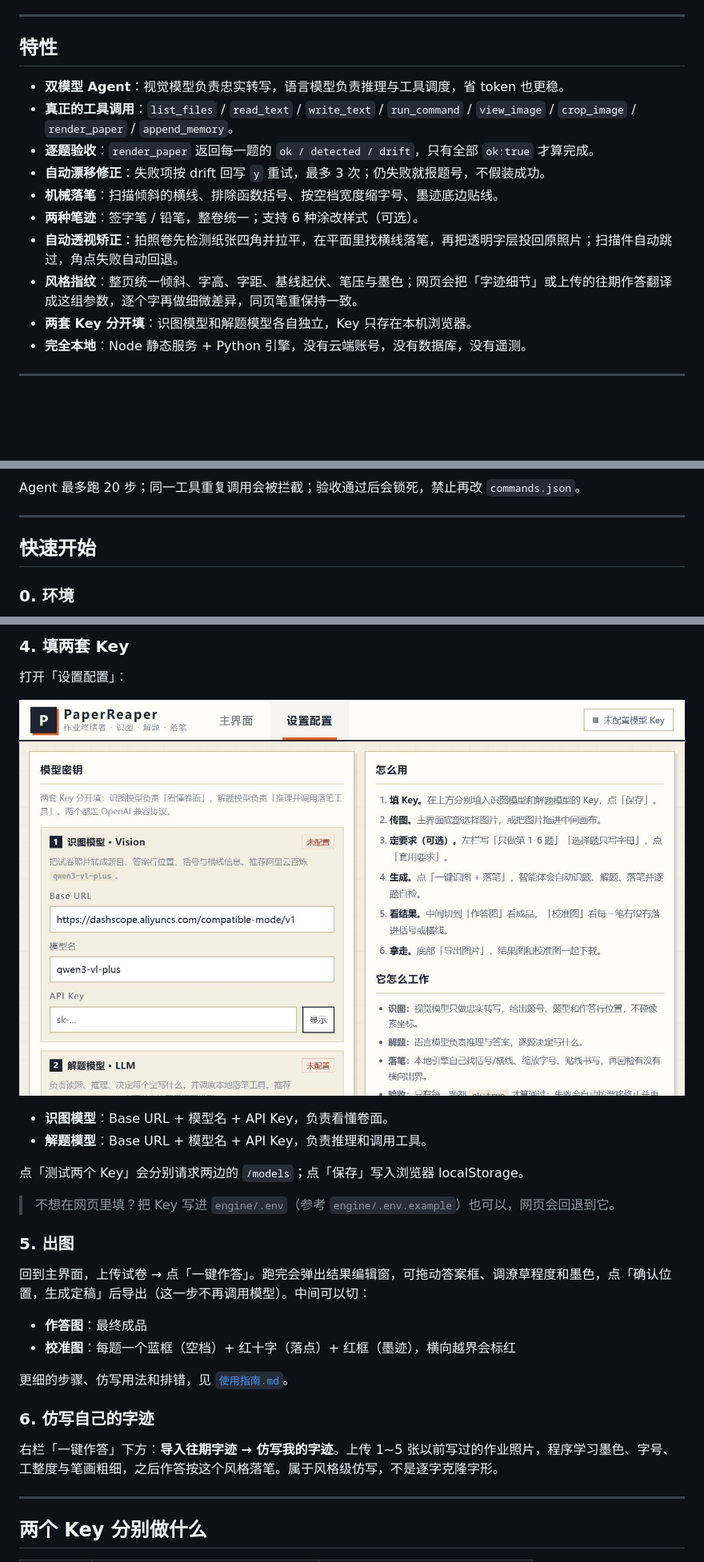
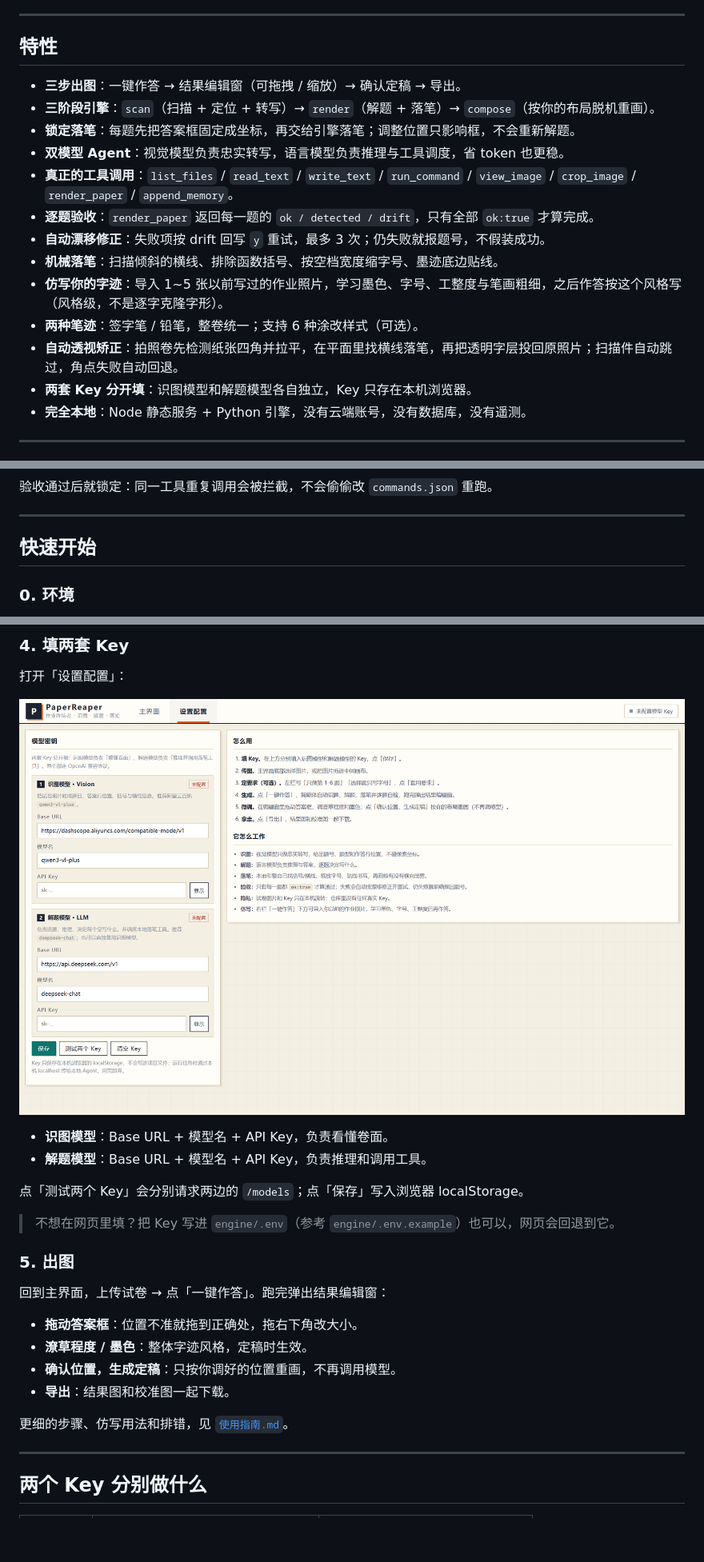
Before and after one commit to Qs277/paperreaper, a Markdown page: README.md, 3 parts joined by grey strips. Shown at 80% size. Rendered like a GitHub page; pictures changed too: docs/settings.jpg (deleted), docs/ui-settings.png (added); blank space fills up the shorter version.

Commit message:
Refresh README with real UI screenshots and current three-stage workflow

````diff
--- a/README.md
+++ b/README.md
@@ -49,14 +53,17 @@ PaperReaper 把工作拆成两半：
 
 ## 特性
 
+- **三步出图**：一键作答 → 结果编辑窗（可拖拽 / 缩放）→ 确认定稿 → 导出。
+- **三阶段引擎**：`scan`（扫描 + 定位 + 转写）→ `render`（解题 + 落笔）→ `compose`（按你的布局脱机重画）。
+- **锁定落笔**：每题先把答案框固定成坐标，再交给引擎落笔；调整位置只影响框，不会重新解题。
 - **双模型 Agent**：视觉模型负责忠实转写，语言模型负责推理与工具调度，省 token 也更稳。
 - **真正的工具调用**：`list_files` / `read_text` / `write_text` / `run_command` / `view_image` / `crop_image` / `render_paper` / `append_memory`。
 - **逐题验收**：`render_paper` 返回每一题的 `ok / detected / drift`，只有全部 `ok:true` 才算完成。
 - **自动漂移修正**：失败项按 drift 回写 `y` 重试，最多 3 次；仍失败就报题号，不假装成功。
 - **机械落笔**：扫描倾斜的横线、排除函数括号、按空档宽度缩字号、墨迹底边贴线。
+- **仿写你的字迹**：导入 1~5 张以前写过的作业照片，学习墨色、字号、工整度与笔画粗细，之后作答按这个风格写（风格级，不是逐字克隆字形）。
 - **两种笔迹**：签字笔 / 铅笔，整卷统一；支持 6 种涂改样式（可选）。
 - **自动透视矫正**：拍照卷先检测纸张四角并拉平，在平面里找横线落笔，再把透明字层投回原照片；扫描件自动跳过，角点失败自动回退。
-- **风格指纹**：整页统一倾斜、字高、字距、基线起伏、笔压与墨色；网页会把「字迹细节」或上传的往期作答翻译成这组参数，逐个字再做细微差异，同页笔重保持一致。
 - **两套 Key 分开填**：识图模型和解题模型各自独立，Key 只存在本机浏览器。
 - **完全本地**：Node 静态服务 + Python 引擎，没有云端账号，没有数据库，没有遥测。
 
@@ -76,6 +85,6 @@ flowchart LR
 ```
 
-Agent 最多跑 20 步；同一工具重复调用会被拦截；验收通过后会锁死，禁止再改 `commands.json`。
+验收通过后就锁定：同一工具重复调用会被拦截，不会偷偷改 `commands.json` 重跑。
 
 ---
 
@@ -121,7 +130,7 @@ node server.js
 
 打开「设置配置」：
 
-![settings](docs/settings.jpg)
+![settings](docs/ui-settings.png)
 
 - **识图模型**：Base URL + 模型名 + API Key，负责看懂卷面。
 - **解题模型**：Base URL + 模型名 + API Key，负责推理和调用工具。
@@ -132,16 +141,14 @@ node server.js
 
 ### 5. 出图
 
-回到主界面，上传试卷 → 点「一键作答」。跑完会弹出结果编辑窗，可拖动答案框、调潦草程度和墨色，点「确认位置，生成定稿」后导出（这一步不再调用模型）。中间可以切：
+回到主界面，上传试卷 → 点「一键作答」。跑完弹出结果编辑窗：
 
-- **作答图**：最终成品
-- **校准图**：每题一个蓝框（空档）+ 红十字（落点）+ 红框（墨迹），横向越界会标红
+- **拖动答案框**：位置不准就拖到正确处，拖右下角改大小。
+- **潦草程度 / 墨色**：整体字迹风格，定稿时生效。
+- **确认位置，生成定稿**：只按你调好的位置重画，不再调用模型。
+- **导出**：结果图和校准图一起下载。
 
 更细的步骤、仿写用法和排错，见 [`使用指南.md`](使用指南.md)。
-
-### 6. 仿写自己的字迹
-
-右栏「一键作答」下方：**导入往期字迹 → 仿写我的字迹**。上传 1~5 张以前写过的作业照片，程序学习墨色、字号、工整度与笔画粗细，之后作答按这个风格落笔。属于风格级仿写，不是逐字克隆字形。
 
 ---
 
````
Also changed, not shown: other parts of README.md (+51 -19 lines), 使用指南.md (+4 -0 lines), docs/ui-editor.jpg (added), docs/ui-main.jpg (added), docs/ui-rail.png (added), 1 other file.
